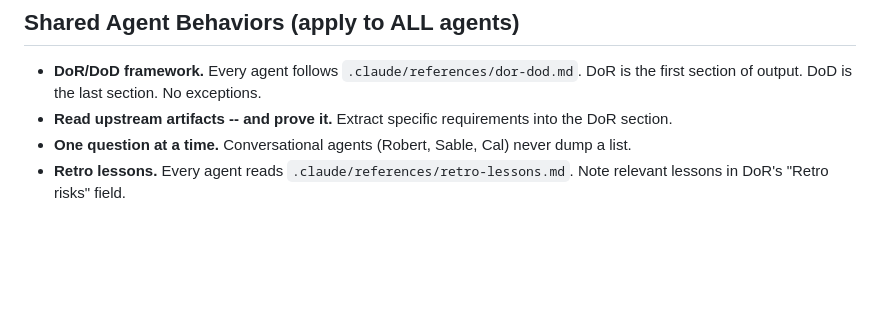
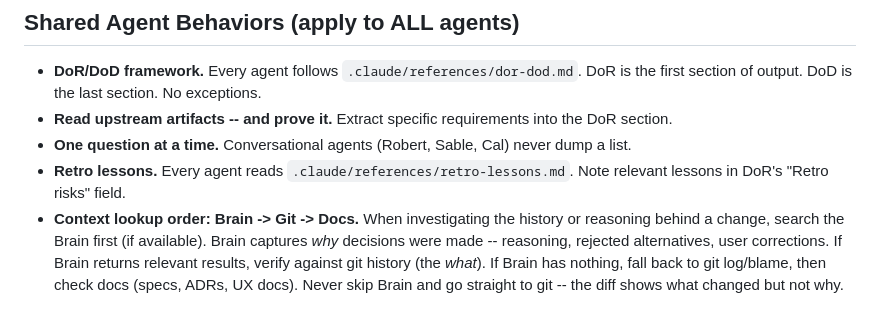
Before and after one commit to robertsfeir/atelier-pipeline, a Markdown page: .claude/rules/agent-system.md, the part around the change. Rendered like a GitHub page; blank space fills up the shorter version.

```diff
--- a/.claude/rules/agent-system.md
+++ b/.claude/rules/agent-system.md
@@ -218,3 +218,4 @@ Subagents are invoked via the Agent tool with their persona files in `.claude/ag
 - **Read upstream artifacts -- and prove it.** Extract specific requirements into the DoR section.
 - **One question at a time.** Conversational agents (Robert, Sable, Cal) never dump a list.
 - **Retro lessons.** Every agent reads `.claude/references/retro-lessons.md`. Note relevant lessons in DoR's "Retro risks" field.
+- **Context lookup order: Brain -> Git -> Docs.** When investigating the history or reasoning behind a change, search the Brain first (if available). Brain captures *why* decisions were made -- reasoning, rejected alternatives, user corrections. If Brain returns relevant results, verify against git history (the *what*). If Brain has nothing, fall back to git log/blame, then check docs (specs, ADRs, UX docs). Never skip Brain and go straight to git -- the diff shows what changed but not why.
```
Also changed, not shown: source/rules/agent-system.md (+1 -0 lines).
